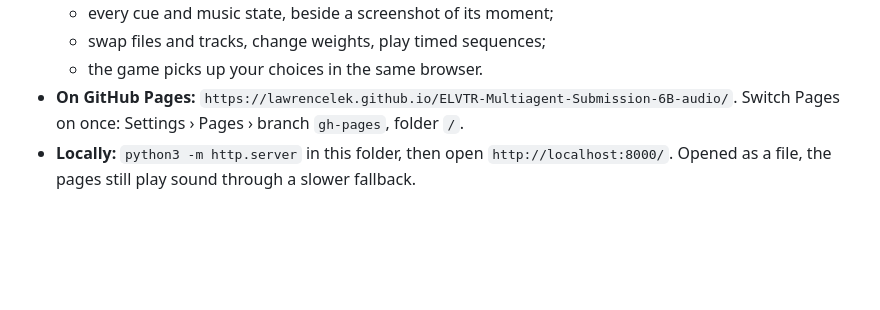
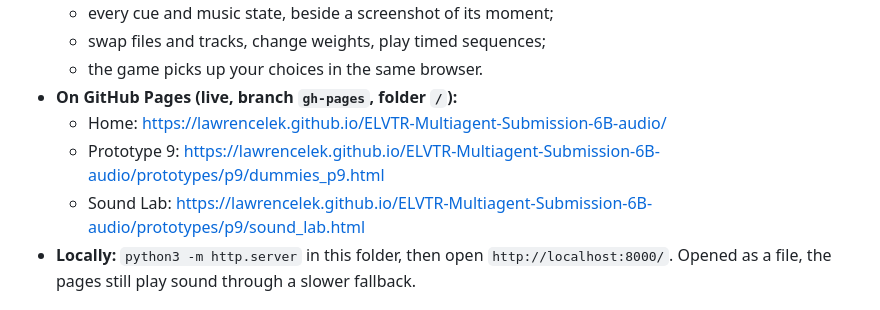
Before and after one commit to lawrencelek/ELVTR-Multiagent-Submission-6B-audio, a Markdown page: README.md, the part around the change. Drawn GitHub-style; blank space fills up the shorter version.

Commit message:
README: GitHub Pages is live; links to the home page, Prototype 9 and the Sound Lab
Co-Authored-By: Claude Opus 5.5 <noreply@anthropic.com>
Claude-Session: https://claude.ai/code/session_0178chfCgkW112HS5Gts98Yd

```diff
--- a/README.md
+++ b/README.md
@@ -21,7 +21,10 @@
   - every cue and music state, beside a screenshot of its moment;
   - swap files and tracks, change weights, play timed sequences;
   - the game picks up your choices in the same browser.
-- **On GitHub Pages:** `https://lawrencelek.github.io/ELVTR-Multiagent-Submission-6B-audio/`. Switch Pages on once: Settings › Pages › branch `gh-pages`, folder `/`.
+- **On GitHub Pages (live, branch `gh-pages`, folder `/`):**
+  - Home: https://lawrencelek.github.io/ELVTR-Multiagent-Submission-6B-audio/
+  - Prototype 9: https://lawrencelek.github.io/ELVTR-Multiagent-Submission-6B-audio/prototypes/p9/dummies_p9.html
+  - Sound Lab: https://lawrencelek.github.io/ELVTR-Multiagent-Submission-6B-audio/prototypes/p9/sound_lab.html
 - **Locally:** `python3 -m http.server` in this folder, then open `http://localhost:8000/`. Opened as a file, the pages still play sound through a slower fallback.
 
 ## At a glance
```
